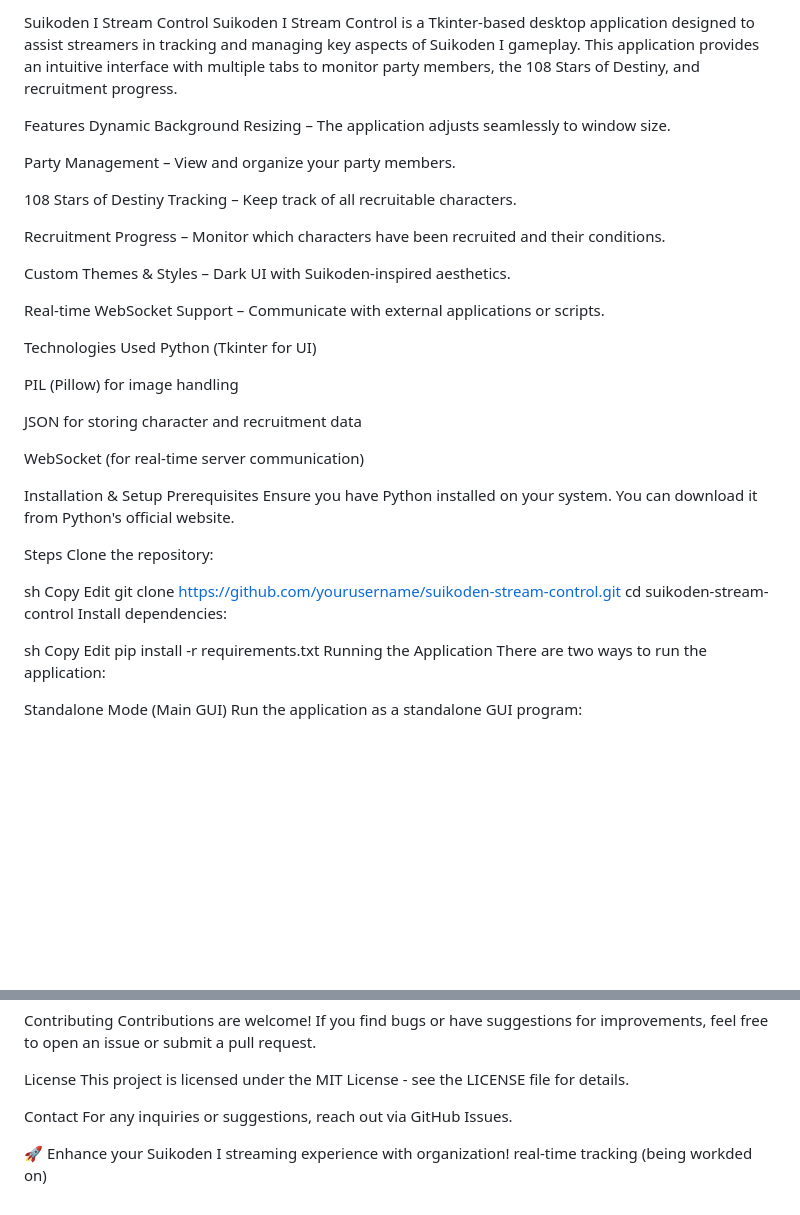
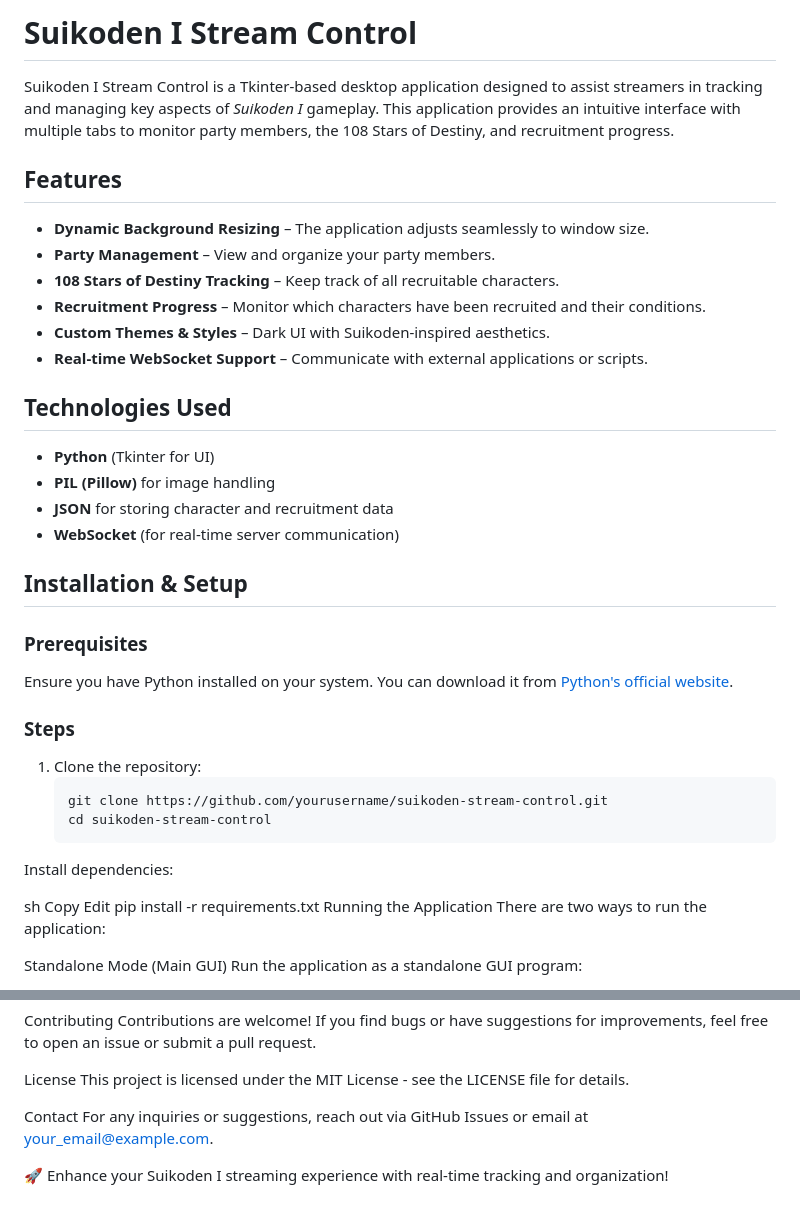
Before and after one commit to Ahi2high/Suikoden-Stream-Control, a Markdown page: README.md, 2 parts joined by grey strips. GitHub-like rendering; blank space fills up the shorter version.

````diff
--- a/README.md
+++ b/README.md
@@ -1,40 +1,31 @@
-Suikoden I Stream Control
-Suikoden I Stream Control is a Tkinter-based desktop application designed to assist streamers in tracking and managing key aspects of Suikoden I gameplay. This application provides an intuitive interface with multiple tabs to monitor party members, the 108 Stars of Destiny, and recruitment progress.
+# Suikoden I Stream Control
 
-Features
-Dynamic Background Resizing – The application adjusts seamlessly to window size.
+Suikoden I Stream Control is a Tkinter-based desktop application designed to assist streamers in tracking and managing key aspects of *Suikoden I* gameplay. This application provides an intuitive interface with multiple tabs to monitor party members, the 108 Stars of Destiny, and recruitment progress.
 
-Party Management – View and organize your party members.
+## Features
+- **Dynamic Background Resizing** – The application adjusts seamlessly to window size.
+- **Party Management** – View and organize your party members.
+- **108 Stars of Destiny Tracking** – Keep track of all recruitable characters.
+- **Recruitment Progress** – Monitor which characters have been recruited and their conditions.
+- **Custom Themes & Styles** – Dark UI with Suikoden-inspired aesthetics.
+- **Real-time WebSocket Support** – Communicate with external applications or scripts.
 
-108 Stars of Destiny Tracking – Keep track of all recruitable characters.
+## Technologies Used
+- **Python** (Tkinter for UI)
+- **PIL (Pillow)** for image handling
+- **JSON** for storing character and recruitment data
+- **WebSocket** (for real-time server communication)
 
-Recruitment Progress – Monitor which characters have been recruited and their conditions.
+## Installation & Setup
 
-Custom Themes & Styles – Dark UI with Suikoden-inspired aesthetics.
+### Prerequisites
+Ensure you have Python installed on your system. You can download it from [Python's official website](https://www.python.org/).
 
-Real-time WebSocket Support – Communicate with external applications or scripts.
-
-Technologies Used
-Python (Tkinter for UI)
-
-PIL (Pillow) for image handling
-
-JSON for storing character and recruitment data
-
-WebSocket (for real-time server communication)
-
-Installation & Setup
-Prerequisites
-Ensure you have Python installed on your system. You can download it from Python's official website.
-
-Steps
-Clone the repository:
-
-sh
-Copy
-Edit
-git clone https://github.com/yourusername/suikoden-stream-control.git
-cd suikoden-stream-control
+### Steps
+1. Clone the repository:
+   ```sh
+   git clone https://github.com/yourusername/suikoden-stream-control.git
+   cd suikoden-stream-control
 Install dependencies:
 
 sh
@@ -105,6 +96,6 @@ License
 This project is licensed under the MIT License - see the LICENSE file for details.
 
 Contact
-For any inquiries or suggestions, reach out via GitHub Issues.
+For any inquiries or suggestions, reach out via GitHub Issues or email at your_email@example.com.
 
-🚀 Enhance your Suikoden I streaming experience with organization! real-time tracking (being workded on)
+🚀 Enhance your Suikoden I streaming experience with real-time tracking and organization!
````
